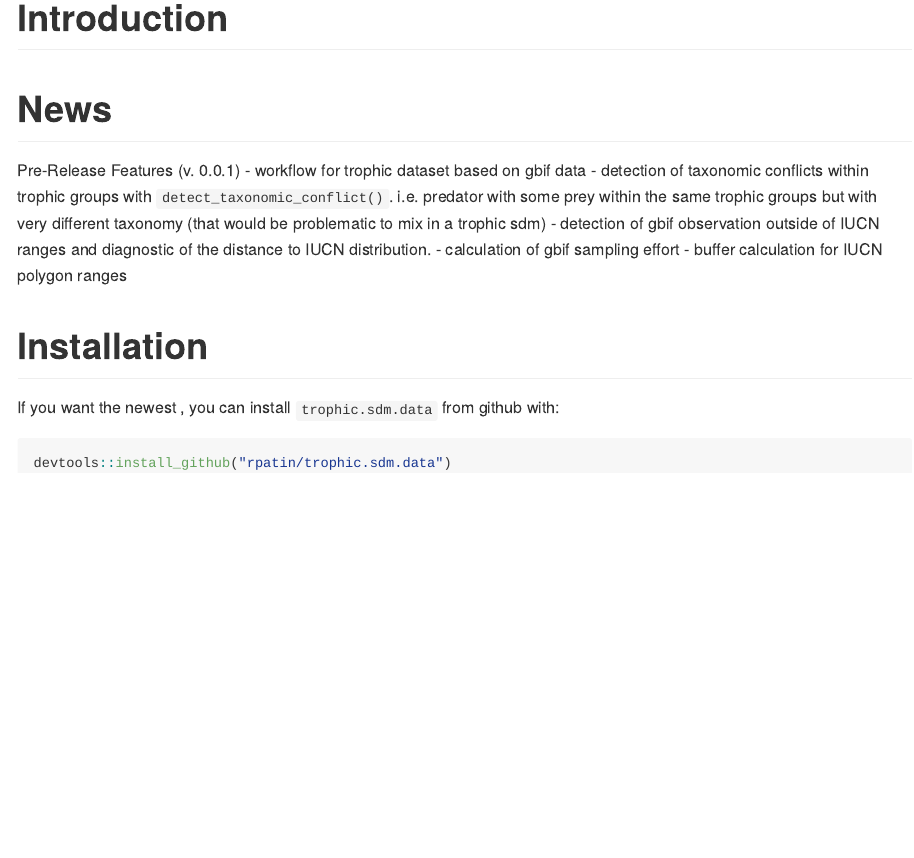
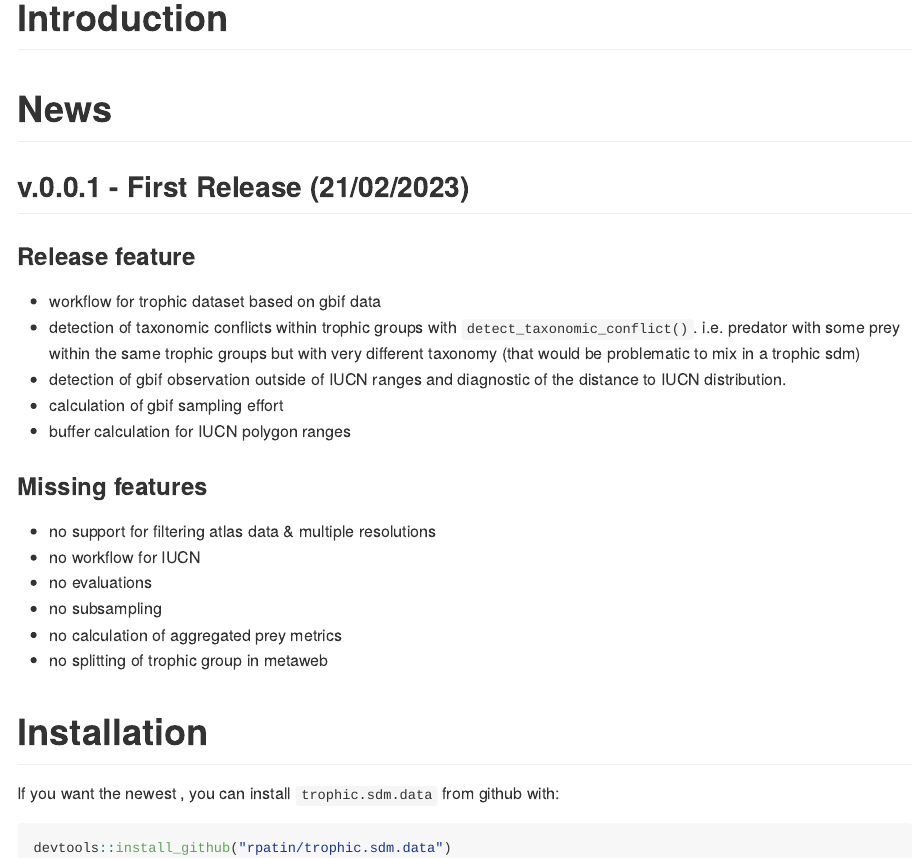
Before and after one commit to rpatin/trophic.sdm.data, an R Markdown document (README.Rmd): the page in a window 1100 px wide, from 180 px down. The pictures show the output file README.md that the author committed with the source, drawn offline in the style of GitHub; badge pictures from the web are left out.

Commit message:
First release

```diff
--- a/README.Rmd
+++ b/README.Rmd
@@ -20,7 +20,9 @@ library(badger)
 
 # News
 
-Pre-Release Features (v. 0.0.1)
+## v.0.0.1 - First Release (21/02/2023)
+
+### Release feature
 - workflow for trophic dataset based on gbif data
 - detection of taxonomic conflicts within trophic groups with `detect_taxonomic_conflict()`. i.e. predator with some prey within the same
 trophic groups but with very different taxonomy (that would be problematic to mix
@@ -30,6 +32,15 @@ to IUCN distribution.
 - calculation of gbif sampling effort
 - buffer calculation for IUCN polygon ranges
 
+### Missing features
+- no support for filtering atlas data & multiple resolutions
+- no workflow for IUCN
+- no evaluations
+- no subsampling
+- no calculation of aggregated prey metrics
+- no splitting of trophic group in metaweb
+
+
 # Installation
 
 If you want the newest `r badger::badge_devel("rpatin/trophic.sdm.data", "blue")`, you
```
Also changed, not shown: README.md.
